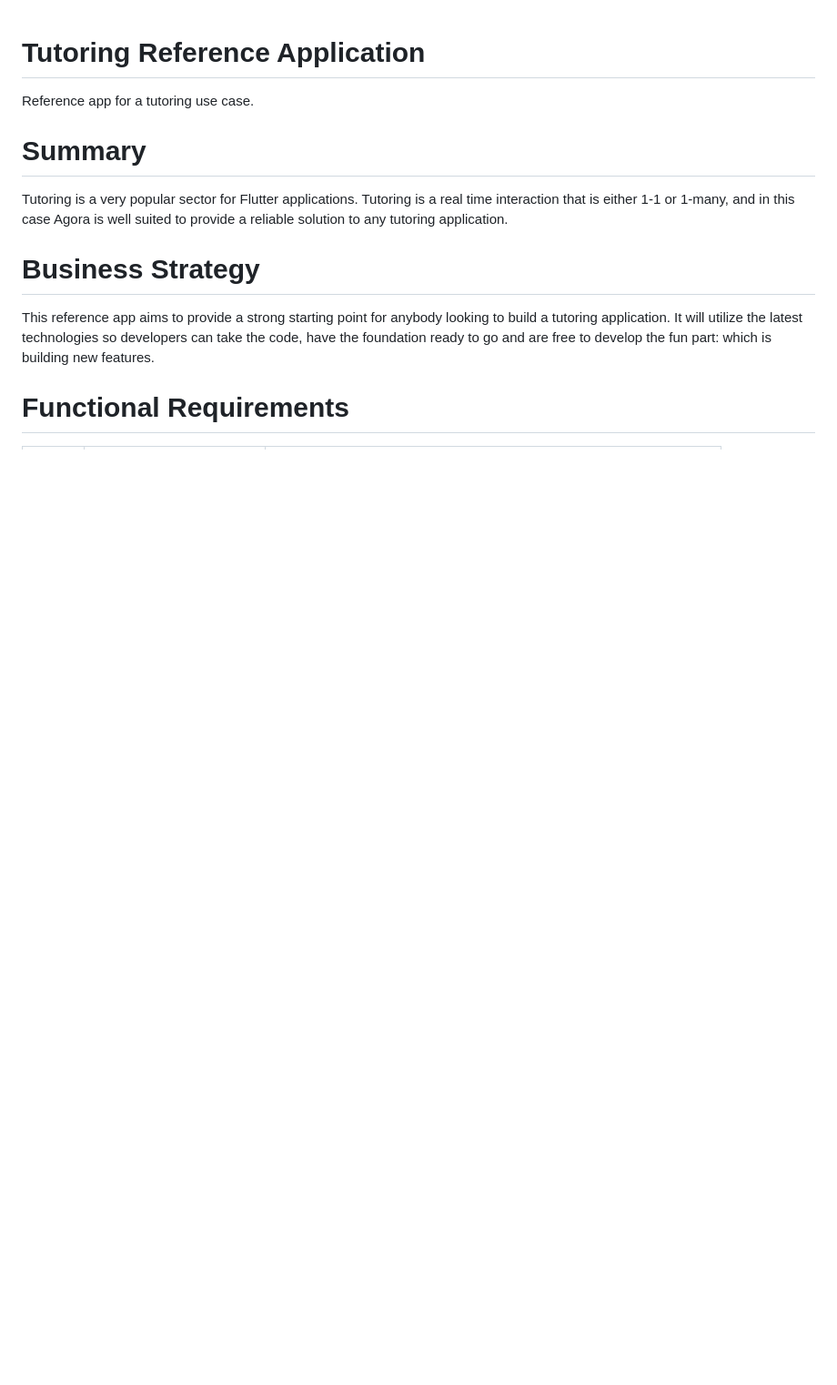
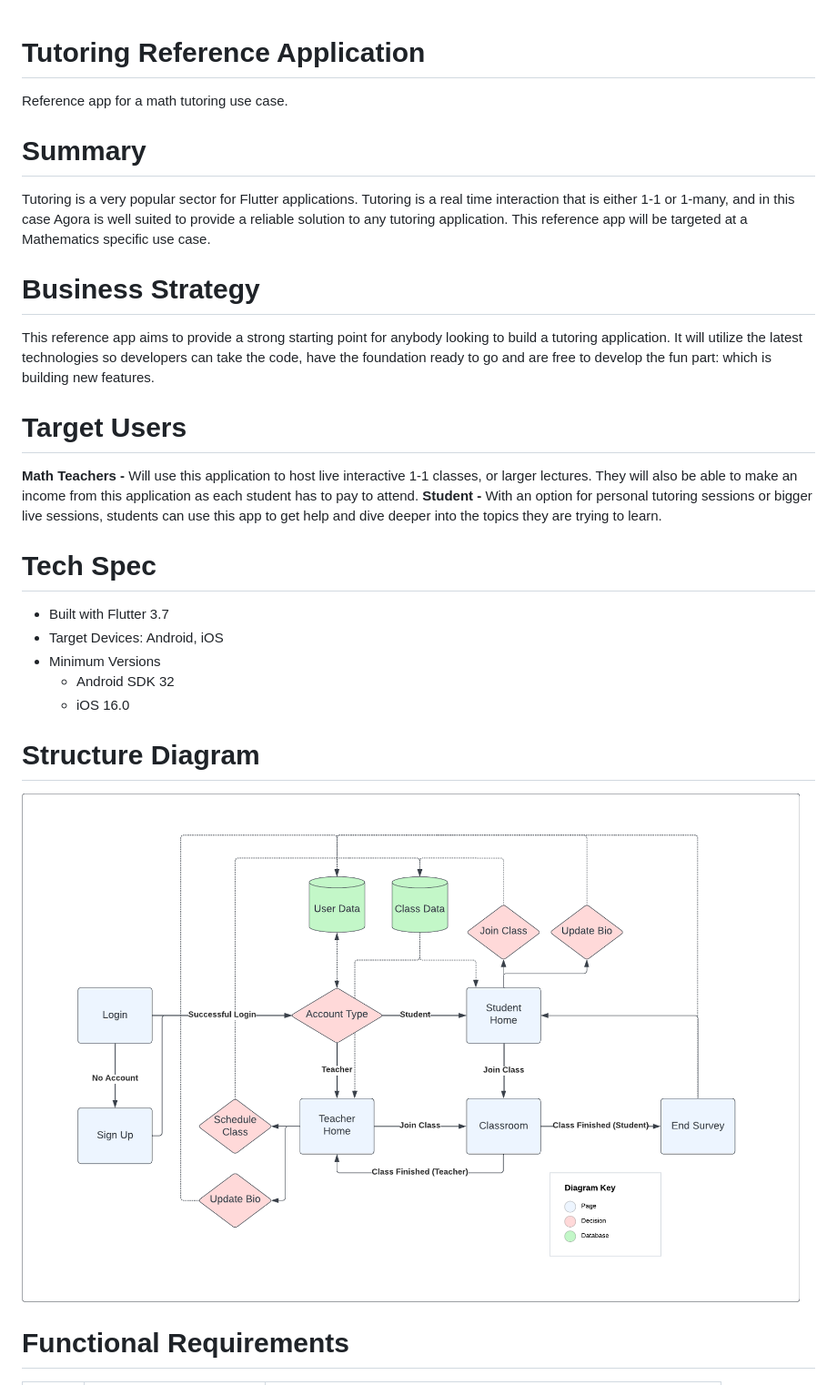
Before and after one commit to AgoraIO-Community/tutoring-reference-app, a Markdown page: README.md, the part around the change printed below. Shown: that part at 91% size. Drawn GitHub-style; pictures changed too: diagram.png (added); blank space fills up the shorter version.

```diff
--- a/README.md
+++ b/README.md
@@ -1,14 +1,31 @@
 # Tutoring Reference Application
 
-Reference app for a tutoring use case.
+Reference app for a math tutoring use case.
 
 # Summary
 
-Tutoring is a very popular sector for Flutter applications. Tutoring is a real time interaction that is either 1-1 or 1-many, and in this case Agora is well suited to provide a reliable solution to any tutoring application.
+Tutoring is a very popular sector for Flutter applications. Tutoring is a real time interaction that is either 1-1 or 1-many, and in this case Agora is well suited to provide a reliable solution to any tutoring application. This reference app will be targeted at a Mathematics specific use case.
 
 # Business Strategy
 
 This reference app aims to provide a strong starting point for anybody looking to build a tutoring application. It will utilize the latest technologies so developers can take the code, have the foundation ready to go and are free to develop the fun part: which is building new features.
 
+# Target Users
+
+**Math Teachers -** Will use this application to host live interactive 1-1 classes, or larger lectures. They will also be able to make an income from this application as each student has to pay to attend.
+**Student -** With an option for personal tutoring sessions or bigger live sessions, students can use this app to get help and dive deeper into the topics they are trying to learn.
+
+# Tech Spec
+
+- Built with Flutter 3.7
+- Target Devices: Android, iOS
+- Minimum Versions
+  - Android SDK 32
+  - iOS 16.0
+
+# Structure Diagram
+
+![Structure Diagram](diagram.png)
+
 # Functional Requirements
 
```
Also changed, not shown: other parts of README.md (+34 -18 lines).
